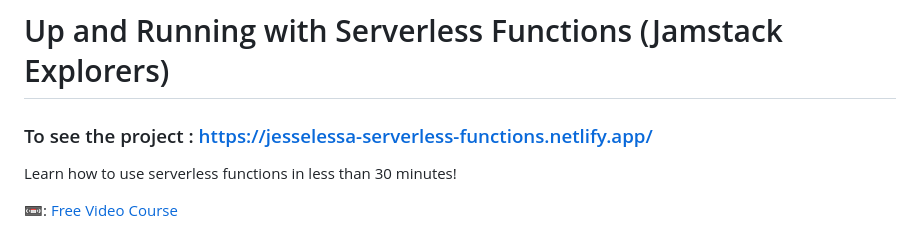
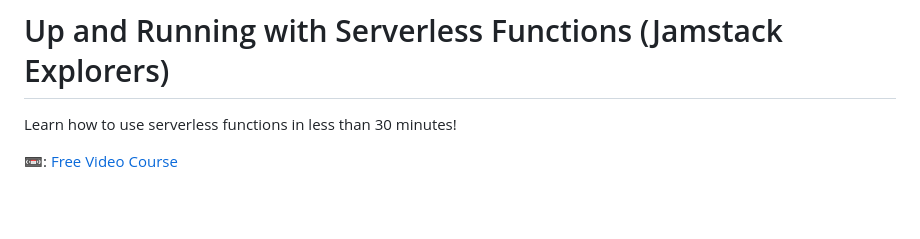
Before and after one commit to jesselessa/netlify-serverless-functions, a Markdown page: README.md, the part around the change. Drawn GitHub-style; blank space fills up the shorter version.

```diff
--- a/README.md
+++ b/README.md
@@ -1,6 +1,4 @@
 # Up and Running with Serverless Functions (Jamstack Explorers)
-
-### To see the project : https://jesselessa-serverless-functions.netlify.app/
 
 Learn how to use serverless functions in less than 30 minutes!
 
```
